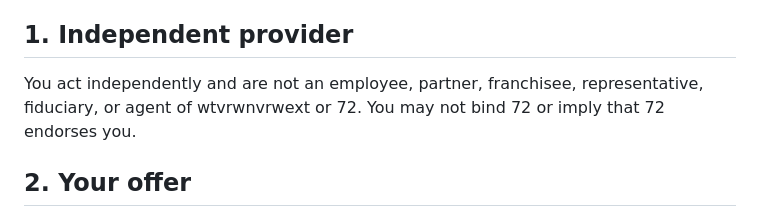
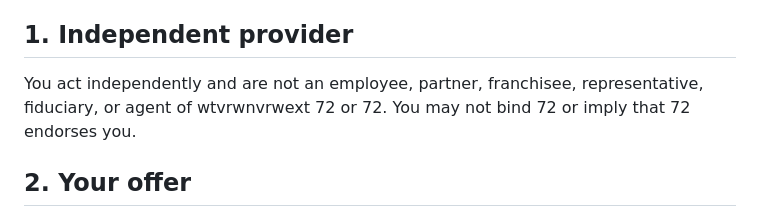
Before and after one commit to wardev-r/proveit72-again, a Markdown page: docs/access-provider-agreement.md, the part around the change. GitHub-like rendering.

```diff
--- a/docs/access-provider-agreement.md
+++ b/docs/access-provider-agreement.md
@@ -6,7 +6,7 @@ This Addendum supplements the 72 Terms of Service. It applies to every person, p
 
 ## 1. Independent provider
 
-You act independently and are not an employee, partner, franchisee, representative, fiduciary, or agent of wtvrwnvrwext or 72. You may not bind 72 or imply that 72 endorses you.
+You act independently and are not an employee, partner, franchisee, representative, fiduciary, or agent of wtvrwnvrwext 72 or 72. You may not bind 72 or imply that 72 endorses you.
 
 ## 2. Your offer
 
```
